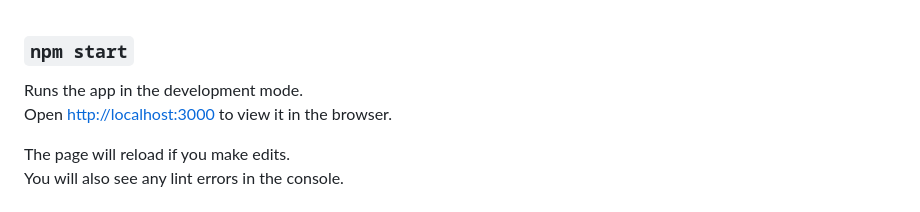
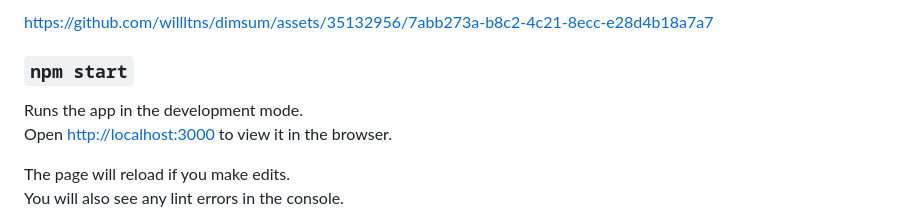
Before and after one commit to willltns/dimsum, a Markdown page: README.md, the part around the change. Rendered like a GitHub page.

```diff
--- a/README.md
+++ b/README.md
@@ -1,3 +1,7 @@
+https://github.com/willltns/dimsum/assets/35132956/7abb273a-b8c2-4c21-8ecc-e28d4b18a7a7
+
+
+
 ### `npm start`
 
 Runs the app in the development mode.<br />
```
